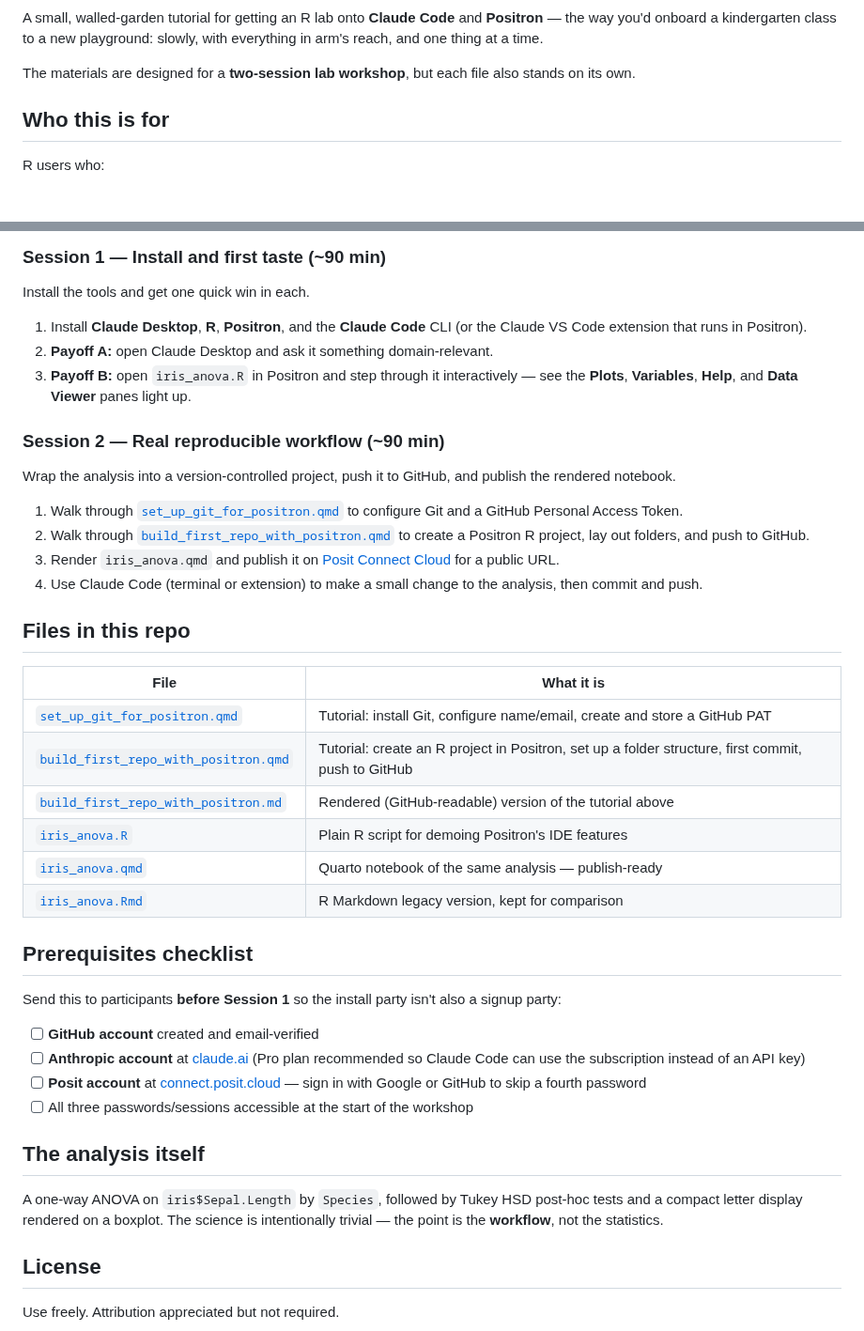
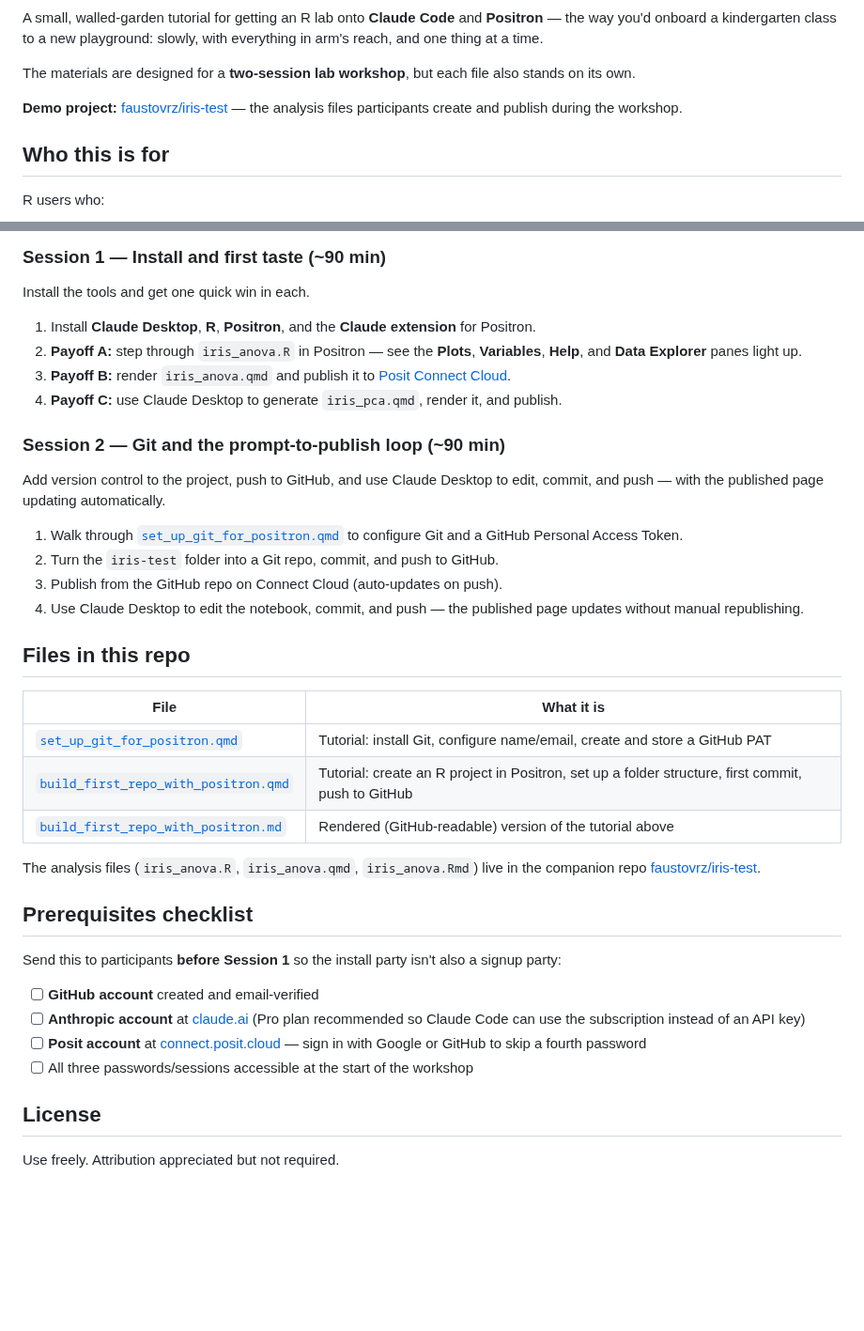
Before and after one commit to faustovrz/ccgarden, a Markdown page: README.md, 2 parts joined by grey strips. Shown at 94% size. GitHub-like rendering; blank space fills up the shorter version.

Commit message:
Update README and make all URLs clickable in session slides
- README: add iris-test companion repo link, update session
  descriptions to match current slides, remove stale file
  references for iris_anova files now in faustovrz/iris-test
- session1_slides.md: convert all bare URLs to markdown links
- session2_slides.md: convert bare URLs to markdown links
- Remove slide deck .qmd/.pptx files (unused)

Co-Authored-By: Claude Opus 4.6 <noreply@anthropic.com>

```diff
--- a/README.md
+++ b/README.md
@@ -8,6 +8,8 @@ slowly, with everything in arm's reach, and one thing at a time.
 
 The materials are designed for a **two-session lab workshop**, but each file
 also stands on its own.
+
+**Demo project:** [faustovrz/iris-test](https://github.com/faustovrz/iris-test) — the analysis files participants create and publish during the workshop.
 
 ## Who this is for
 
@@ -27,26 +29,26 @@ You do **not** need to know Quarto, GitHub, or any LLM tooling beforehand.
 
 Install the tools and get one quick win in each.
 
-1. Install **Claude Desktop**, **R**, **Positron**, and the **Claude Code**
-   CLI (or the Claude VS Code extension that runs in Positron).
-2. **Payoff A:** open Claude Desktop and ask it something domain-relevant.
-3. **Payoff B:** open `iris_anova.R` in Positron and step through it
-   interactively — see the **Plots**, **Variables**, **Help**, and **Data
-   Viewer** panes light up.
+1. Install **Claude Desktop**, **R**, **Positron**, and the **Claude extension**
+   for Positron.
+2. **Payoff A:** step through `iris_anova.R` in Positron — see the **Plots**,
+   **Variables**, **Help**, and **Data Explorer** panes light up.
+3. **Payoff B:** render `iris_anova.qmd` and publish it to
+   [Posit Connect Cloud](https://connect.posit.cloud).
+4. **Payoff C:** use Claude Desktop to generate `iris_pca.qmd`, render it,
+   and publish.
 
-### Session 2 — Real reproducible workflow (~90 min)
+### Session 2 — Git and the prompt-to-publish loop (~90 min)
 
-Wrap the analysis into a version-controlled project, push it to GitHub, and
-publish the rendered notebook.
+Add version control to the project, push to GitHub, and use Claude Desktop
+to edit, commit, and push — with the published page updating automatically.
 
 1. Walk through [`set_up_git_for_positron.qmd`](set_up_git_for_positron.qmd)
    to configure Git and a GitHub Personal Access Token.
-2. Walk through [`build_first_repo_with_positron.qmd`](build_first_repo_with_positron.qmd)
-   to create a Positron R project, lay out folders, and push to GitHub.
-3. Render `iris_anova.qmd` and publish it on
-   [Posit Connect Cloud](https://connect.posit.cloud) for a public URL.
-4. Use Claude Code (terminal or extension) to make a small change to the
-   analysis, then commit and push.
+2. Turn the `iris-test` folder into a Git repo, commit, and push to GitHub.
+3. Publish from the GitHub repo on Connect Cloud (auto-updates on push).
+4. Use Claude Desktop to edit the notebook, commit, and push — the published
+   page updates without manual republishing.
 
 ## Files in this repo
 
@@ -55,9 +57,8 @@ publish the rendered notebook.
 | [`set_up_git_for_positron.qmd`](set_up_git_for_positron.qmd) | Tutorial: install Git, configure name/email, create and store a GitHub PAT |
 | [`build_first_repo_with_positron.qmd`](build_first_repo_with_positron.qmd) | Tutorial: create an R project in Positron, set up a folder structure, first commit, push to GitHub |
 | [`build_first_repo_with_positron.md`](build_first_repo_with_positron.md) | Rendered (GitHub-readable) version of the tutorial above |
-| [`iris_anova.R`](iris_anova.R) | Plain R script for demoing Positron's IDE features |
-| [`iris_anova.qmd`](iris_anova.qmd) | Quarto notebook of the same analysis — publish-ready |
-| [`iris_anova.Rmd`](iris_anova.Rmd) | R Markdown legacy version, kept for comparison |
+
+The analysis files (`iris_anova.R`, `iris_anova.qmd`, `iris_anova.Rmd`) live in the companion repo [faustovrz/iris-test](https://github.com/faustovrz/iris-test).
 
 ## Prerequisites checklist
 
@@ -71,13 +72,6 @@ also a signup party:
       sign in with Google or GitHub to skip a fourth password
 - [ ] All three passwords/sessions accessible at the start of the workshop
 
-## The analysis itself
-
-A one-way ANOVA on `iris$Sepal.Length` by `Species`, followed by Tukey HSD
-post-hoc tests and a compact letter display rendered on a boxplot. The
-science is intentionally trivial — the point is the **workflow**, not the
-statistics.
-
 ## License
 
 Use freely. Attribution appreciated but not required.
```
Also changed, not shown: session1_slides.md (+10 -10 lines), session2_slides.md (+2 -2 lines).
